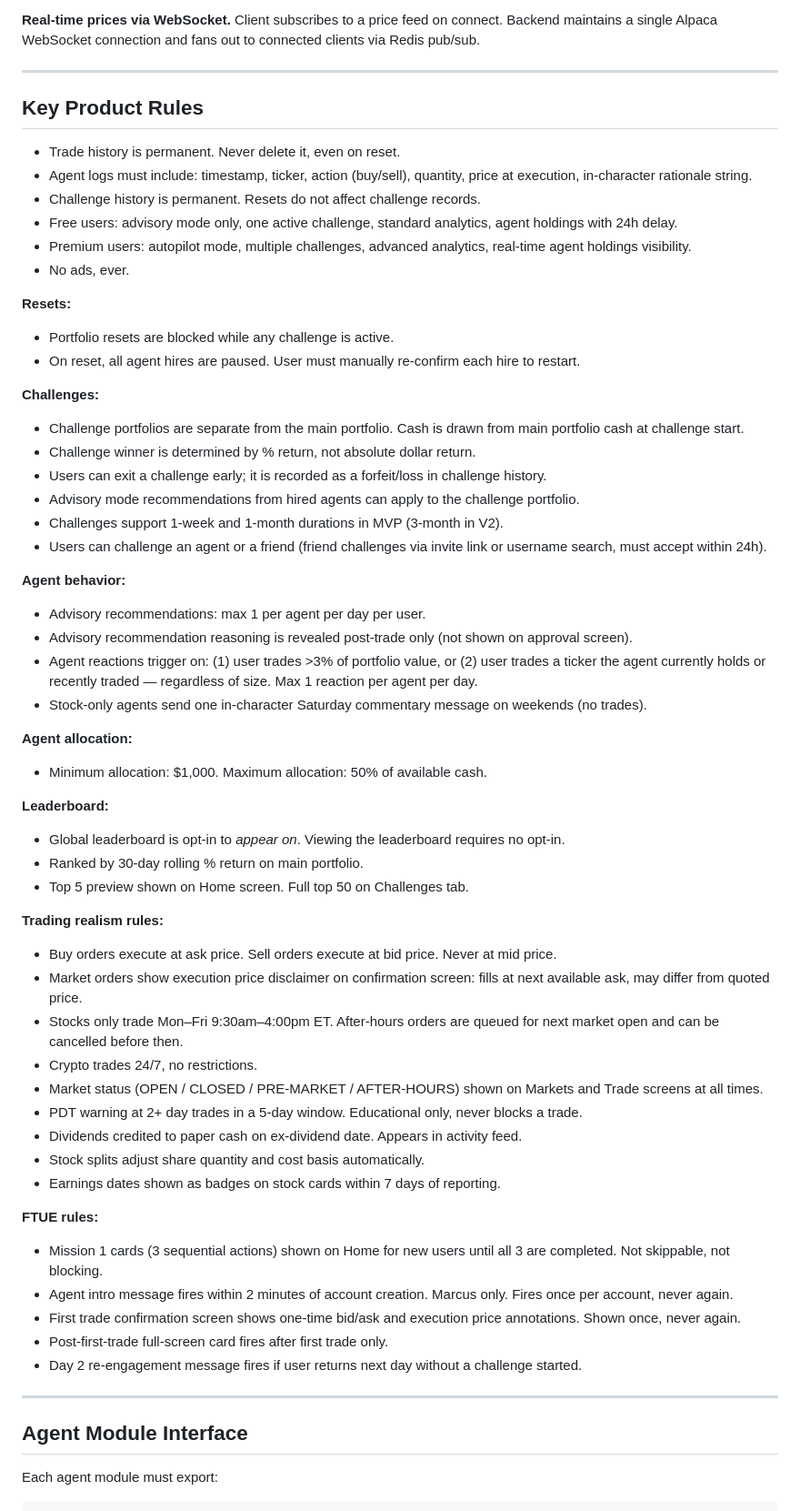
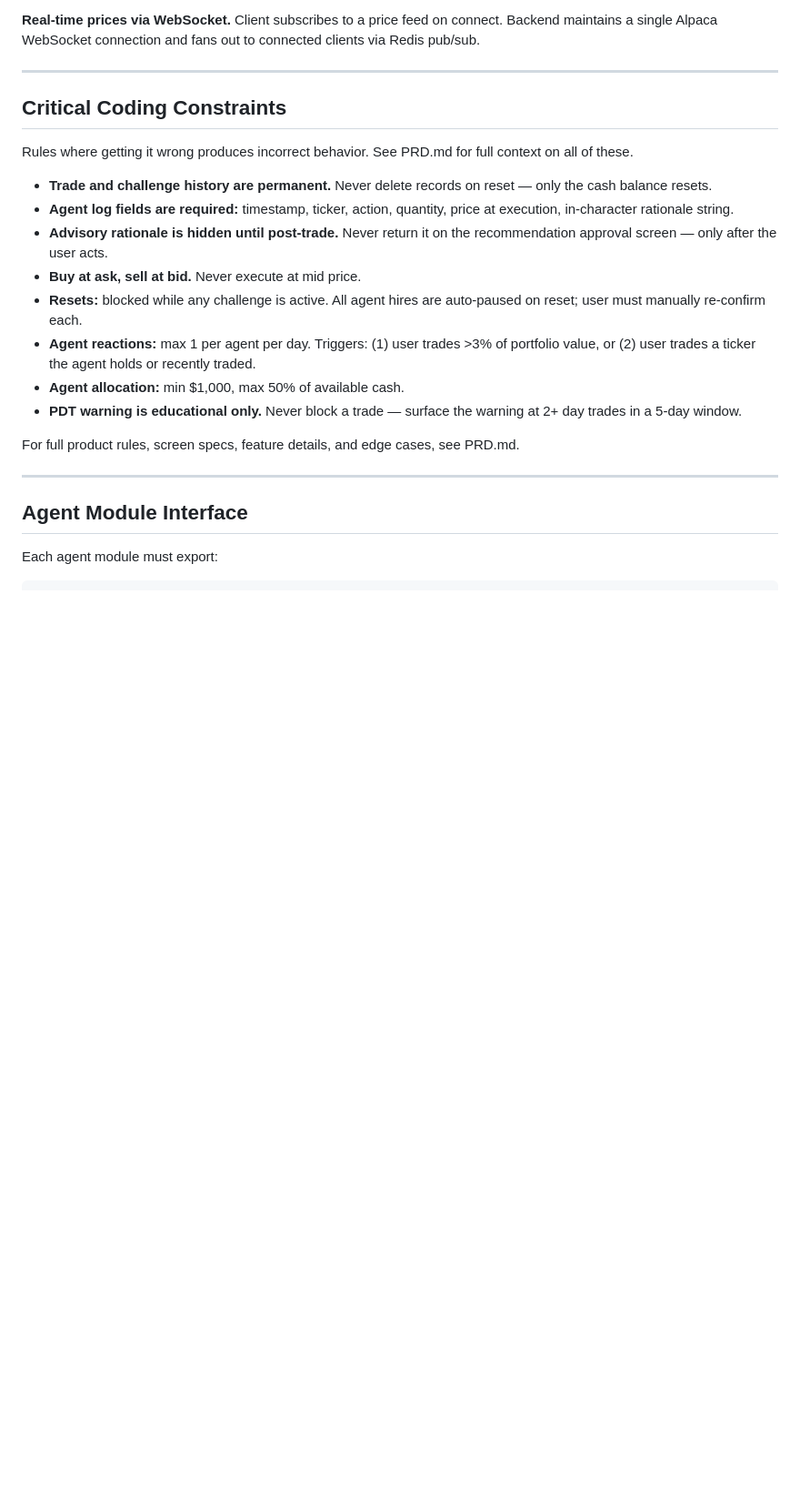
Before and after one commit to seankim-android/mockket, a Markdown page: CLAUDE.md, the part around the change. Shown at 91% size. GitHub-like rendering; blank space fills up the shorter version.

Commit message:
Refactor CLAUDE.md and expand PRD stats
- Replace CLAUDE.md key product rules section with concise critical
  coding constraints, deferring full spec to PRD.md
- Add new analytics stats to PRD: free tier (win rate, holding period,
  best/worst trade, cash drag, challenge W/L, percentile rank, all-time
  vs agent return) and premium (beta vs S&P 500, sector concentration,
  recommendation acceptance rate with outcome split)

Co-Authored-By: Claude Sonnet 4.6 <noreply@anthropic.com>

```diff
--- a/CLAUDE.md
+++ b/CLAUDE.md
@@ -44,58 +44,20 @@ Mockket is a mobile paper trading app where users invest fake money in real mark
 
 ---
 
-## Key Product Rules
+## Critical Coding Constraints
 
-- Trade history is permanent. Never delete it, even on reset.
-- Agent logs must include: timestamp, ticker, action (buy/sell), quantity, price at execution, in-character rationale string.
-- Challenge history is permanent. Resets do not affect challenge records.
-- Free users: advisory mode only, one active challenge, standard analytics, agent holdings with 24h delay.
-- Premium users: autopilot mode, multiple challenges, advanced analytics, real-time agent holdings visibility.
-- No ads, ever.
+Rules where getting it wrong produces incorrect behavior. See PRD.md for full context on all of these.
 
-**Resets:**
-- Portfolio resets are blocked while any challenge is active.
-- On reset, all agent hires are paused. User must manually re-confirm each hire to restart.
+- **Trade and challenge history are permanent.** Never delete records on reset — only the cash balance resets.
+- **Agent log fields are required:** timestamp, ticker, action, quantity, price at execution, in-character rationale string.
+- **Advisory rationale is hidden until post-trade.** Never return it on the recommendation approval screen — only after the user acts.
+- **Buy at ask, sell at bid.** Never execute at mid price.
+- **Resets:** blocked while any challenge is active. All agent hires are auto-paused on reset; user must manually re-confirm each.
+- **Agent reactions:** max 1 per agent per day. Triggers: (1) user trades >3% of portfolio value, or (2) user trades a ticker the agent holds or recently traded.
+- **Agent allocation:** min $1,000, max 50% of available cash.
+- **PDT warning is educational only.** Never block a trade — surface the warning at 2+ day trades in a 5-day window.
 
-**Challenges:**
-- Challenge portfolios are separate from the main portfolio. Cash is drawn from main portfolio cash at challenge start.
-- Challenge winner is determined by % return, not absolute dollar return.
-- Users can exit a challenge early; it is recorded as a forfeit/loss in challenge history.
-- Advisory mode recommendations from hired agents can apply to the challenge portfolio.
-- Challenges support 1-week and 1-month durations in MVP (3-month in V2).
-- Users can challenge an agent or a friend (friend challenges via invite link or username search, must accept within 24h).
-
-**Agent behavior:**
-- Advisory recommendations: max 1 per agent per day per user.
-- Advisory recommendation reasoning is revealed post-trade only (not shown on approval screen).
-- Agent reactions trigger on: (1) user trades >3% of portfolio value, or (2) user trades a ticker the agent currently holds or recently traded — regardless of size. Max 1 reaction per agent per day.
-- Stock-only agents send one in-character Saturday commentary message on weekends (no trades).
-
-**Agent allocation:**
-- Minimum allocation: $1,000. Maximum allocation: 50% of available cash.
-
-**Leaderboard:**
-- Global leaderboard is opt-in to *appear on*. Viewing the leaderboard requires no opt-in.
-- Ranked by 30-day rolling % return on main portfolio.
-- Top 5 preview shown on Home screen. Full top 50 on Challenges tab.
-
-**Trading realism rules:**
-- Buy orders execute at ask price. Sell orders execute at bid price. Never at mid price.
-- Market orders show execution price disclaimer on confirmation screen: fills at next available ask, may differ from quoted price.
-- Stocks only trade Mon–Fri 9:30am–4:00pm ET. After-hours orders are queued for next market open and can be cancelled before then.
-- Crypto trades 24/7, no restrictions.
-- Market status (OPEN / CLOSED / PRE-MARKET / AFTER-HOURS) shown on Markets and Trade screens at all times.
-- PDT warning at 2+ day trades in a 5-day window. Educational only, never blocks a trade.
-- Dividends credited to paper cash on ex-dividend date. Appears in activity feed.
-- Stock splits adjust share quantity and cost basis automatically.
-- Earnings dates shown as badges on stock cards within 7 days of reporting.
-
-**FTUE rules:**
-- Mission 1 cards (3 sequential actions) shown on Home for new users until all 3 are completed. Not skippable, not blocking.
-- Agent intro message fires within 2 minutes of account creation. Marcus only. Fires once per account, never again.
-- First trade confirmation screen shows one-time bid/ask and execution price annotations. Shown once, never again.
-- Post-first-trade full-screen card fires after first trade only.
-- Day 2 re-engagement message fires if user returns next day without a challenge started.
+For full product rules, screen specs, feature details, and edge cases, see PRD.md.
 
 ---
 
```
Also changed, not shown: PRD.md (+7 -5 lines).
